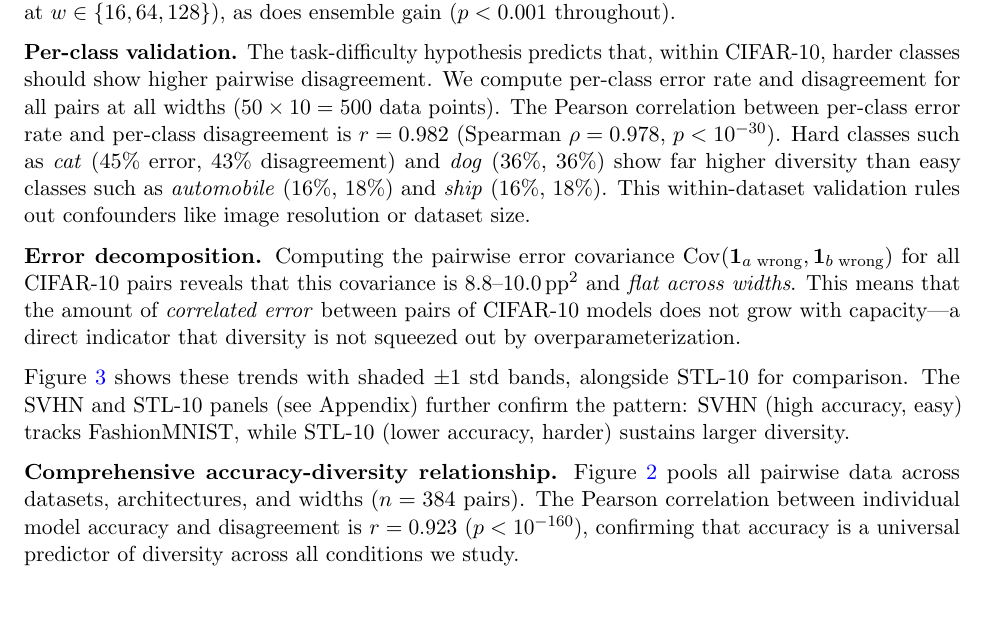
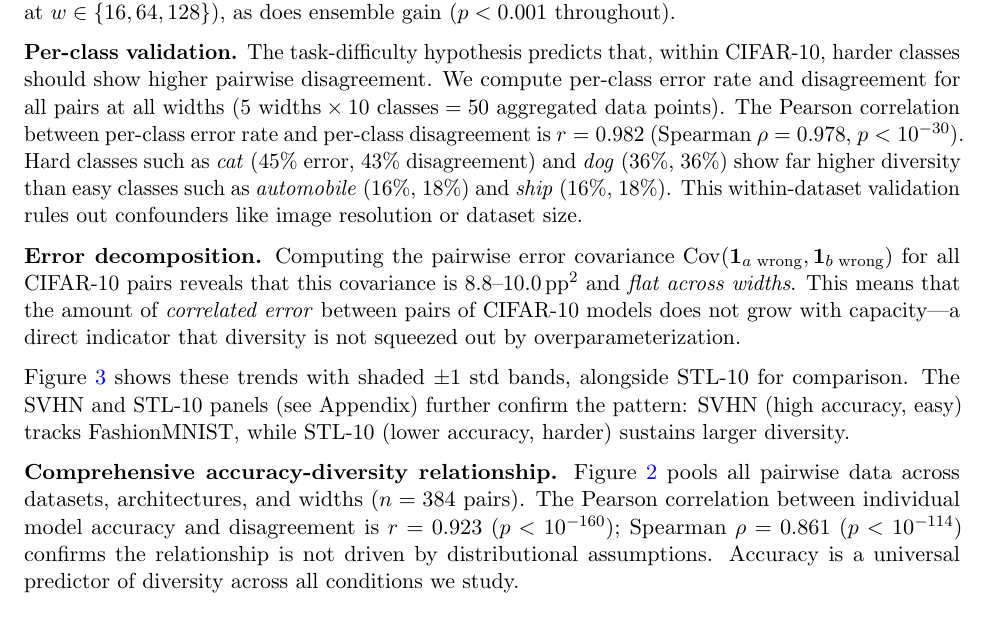
Before and after one commit to mbottoni/scaling-ensembles, a LaTeX paper (reports/scaling_ensembles_report.tex): part of page 6 of 27, cut so that both start at the same text. Compiled offline with pdfLaTeX.

Commit message:
Fix more errors: per-class n=50 count, add Spearman rho=0.861 for comprehensive dataset
- Fix per-class data point count: was '50 x 10 = 500' (wrong arithmetic),
  now '5 widths x 10 classes = 50 aggregated data points'
- Add Spearman rho=0.861 (p<10^-114) to comprehensive accuracy-diversity
  correlation for robustness against distributional assumptions

```diff
--- a/reports/scaling_ensembles_report.tex
+++ b/reports/scaling_ensembles_report.tex
@@ -401,7 +401,8 @@ $w \in \{16, 64, 128\}$), as does ensemble gain ($p < 0.001$ throughout).
 \textbf{Per-class validation.}  The task-difficulty hypothesis predicts
 that, within CIFAR-10, harder classes should show higher pairwise
 disagreement.  We compute per-class error rate and disagreement for all
-pairs at all widths ($50 \times 10 = 500$ data points).  The Pearson
+pairs at all widths ($5\text{ widths} \times 10\text{ classes} = 50$
+aggregated data points).  The Pearson
 correlation between per-class error rate and per-class disagreement is
 $r = 0.982$ (Spearman $\rho = 0.978$, $p < 10^{-30}$).  Hard classes such
 as \emph{cat} (45\% error, 43\% disagreement) and \emph{dog} (36\%,
@@ -428,8 +429,9 @@ diversity.
 Figure~\ref{fig:acc_disagree} pools all pairwise data across datasets,
 architectures, and widths ($n = 384$ pairs).  The Pearson correlation
 between individual model accuracy and disagreement is $r = 0.923$
-($p < 10^{-160}$), confirming that accuracy is a universal predictor
-of diversity across all conditions we study.
+($p < 10^{-160}$); Spearman $\rho = 0.861$ ($p < 10^{-114}$) confirms
+the relationship is not driven by distributional assumptions.  Accuracy
+is a universal predictor of diversity across all conditions we study.
 
 \begin{figure}[h]
 \centering
```
